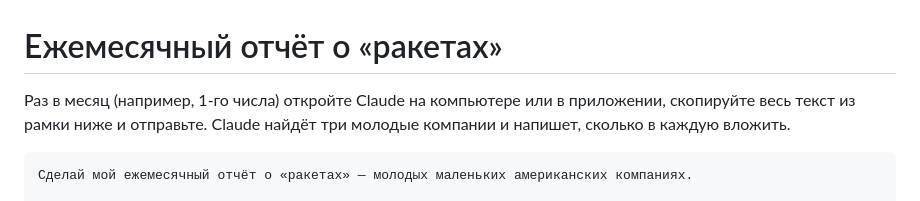
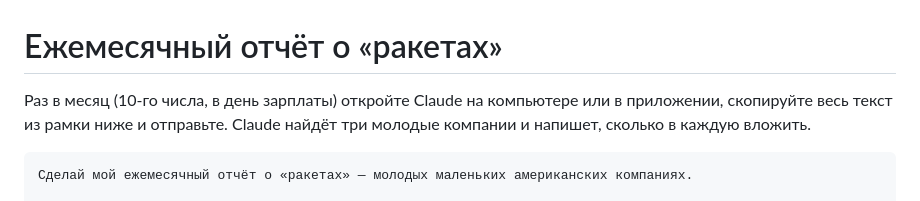
Before and after one commit to Persei80/rockets, a Markdown page: REPORT.md, the part around the change. Rendered like a GitHub page.

Commit message:
Report day: the 10th
Co-Authored-By: Claude Opus 5.5 <noreply@anthropic.com>
Claude-Session: https://claude.ai/code/session_01NLqxYdQc383bjMVeDTcpML

````diff
--- a/REPORT.md
+++ b/REPORT.md
@@ -1,6 +1,6 @@
 # Ежемесячный отчёт о «ракетах»
 
-Раз в месяц (например, 1-го числа) откройте Claude на компьютере или в приложении, скопируйте весь текст из рамки ниже и отправьте. Claude найдёт три молодые компании и напишет, сколько в каждую вложить.
+Раз в месяц (10-го числа, в день зарплаты) откройте Claude на компьютере или в приложении, скопируйте весь текст из рамки ниже и отправьте. Claude найдёт три молодые компании и напишет, сколько в каждую вложить.
 
 ```
 Сделай мой ежемесячный отчёт о «ракетах» — молодых маленьких американских компаниях.
````
